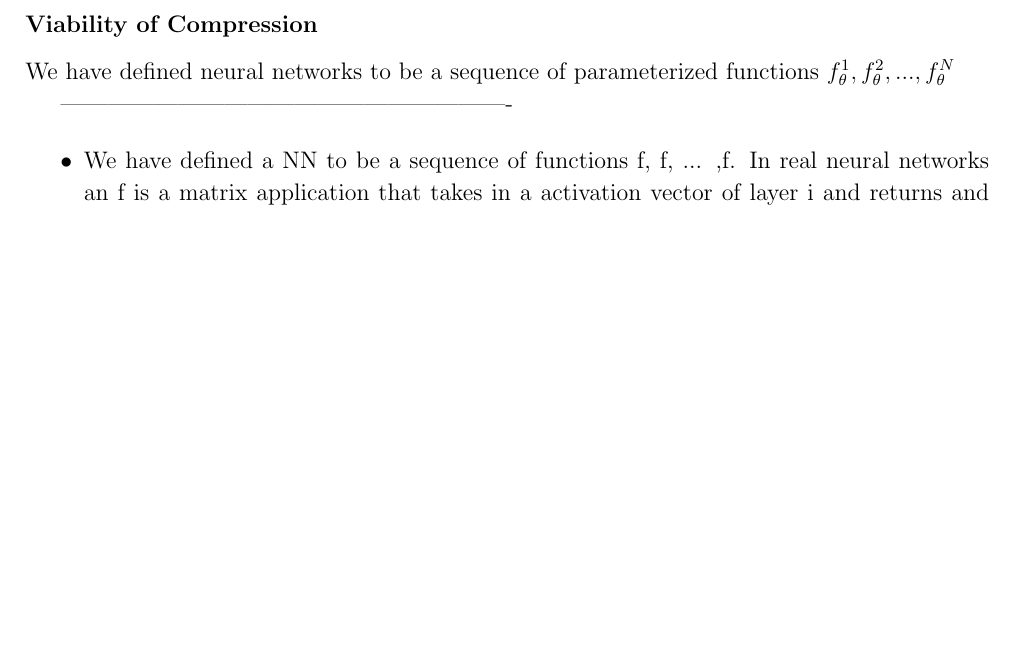
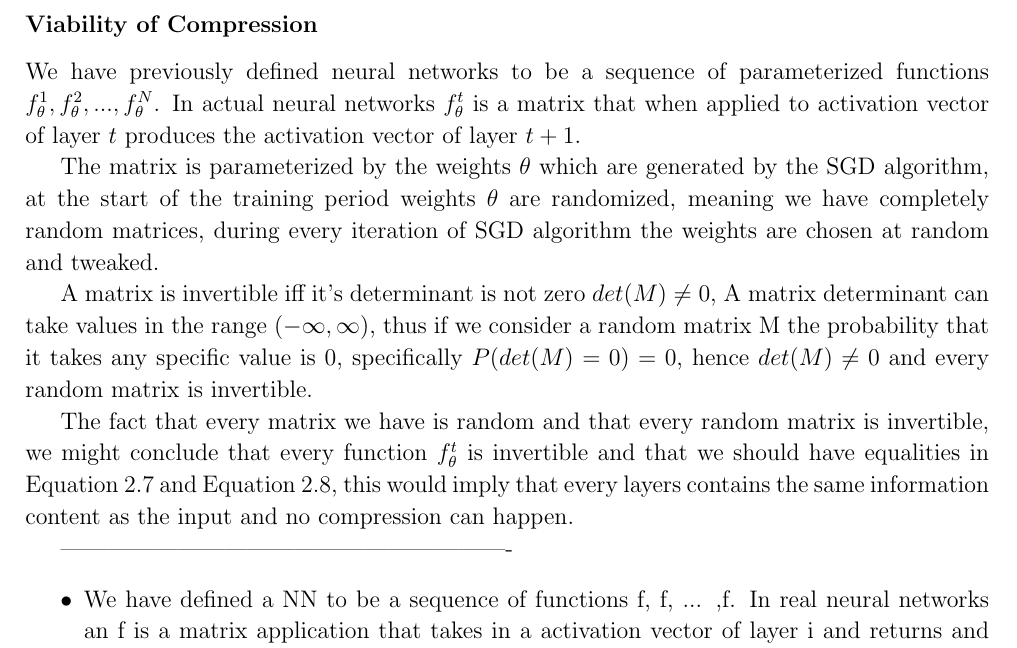
Before and after one commit to etherandrius/dissertation, a LaTeX thesis (main/dissertation.tex, which reads main/preparation.tex): part of page 20 of 43, cut so that both start at the same text, the shorter picture padded with empty space. The pictures show the PDF file main/dissertation.pdf that the author committed with the source.

Commit message:
viability of compression section started

```diff
--- a/main/preparation.tex
+++ b/main/preparation.tex
@@ -277,10 +279,35 @@ i.e trough out the layers we can only lose or maintain information about the
 input distribution $X$ and label distribution $Y$, equality is achieved iff
 transformation functions $f_{\theta}^t$ are invertible.
 
-\subsubsection{Viability of Compression}
+\subsubsection{Viability of Compression and Noise}
 
-We have defined neural networks to be a sequence of parameterized functions
-$f_{\theta}^1, f_{\theta}^2, ...  ,f_{\theta}^N$
+We have previously defined neural networks to be a sequence of parameterized
+functions $f_{\theta}^1, f_{\theta}^2, ...  ,f_{\theta}^N$. In actual neural
+networks $f_\theta^t$ is a matrix that when applied to activation vector of
+layer $t$ produces the activation vector of layer $t+1$.
+
+The matrix is parameterized by the weights $\theta$ which are generated by the
+SGD algorithm, at the start of the training period weights $\theta$ are
+randomized, meaning we have completely random matrices, during every iteration
+of SGD algorithm the weights are chosen at random and tweaked.
+
+A matrix is invertible iff it's determinant is not zero $det(M) \neq 0$, A
+matrix determinant can take values in the range $(-\infty, \infty)$, thus if we
+consider a random matrix M the probability that it takes any specific value is
+0, specifically $P(det(M) = 0) = 0$, hence $det(M) \neq 0$ and every random
+matrix is invertible.
+
+The fact that every matrix we have is random and that every random matrix is
+invertible,
+we might conclude that every function $f_\theta^t$ is invertible and
+that we should have equalities in \autoref{eq:dpiIneq1} and
+\autoref{eq:dpiIneq2}, this would imply that every layers contains the same
+information content as the input and no compression can happen.
+
+This issue is resolved if we assume the weights of the neural network to be a
+probability distribution instead of a specific value.
+
+
 
 
 
```
Also changed, not shown: main/dissertation.pdf, main/preparation.tex (2 more changed lines), 1 other file.
